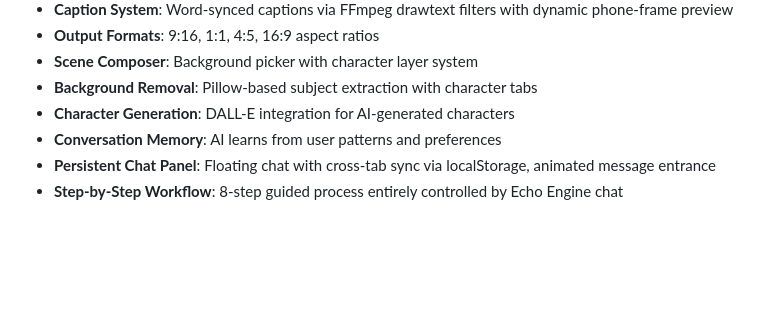
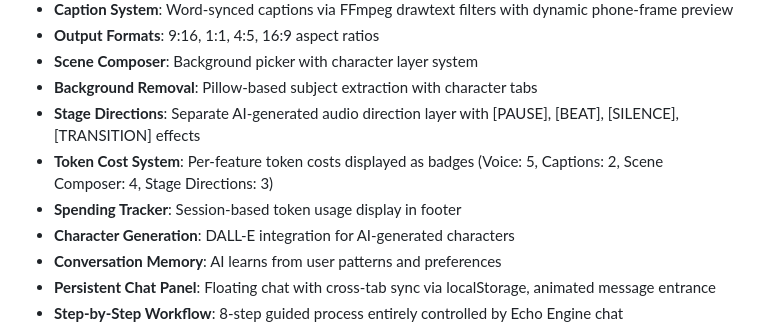
Before and after one commit to MAGS809/FRAMD, a Markdown page: replit.md, the part around the change. Rendered like a GitHub page; blank space fills up the shorter version.

Commit message:
Add stage directions and token cost system documentation
Update replit.md to document the new Stage Directions tab, token cost badges, and spending tracker features.

Replit-Commit-Author: Agent
Replit-Commit-Session-Id: 179b51e1-1da8-4169-8be1-71442a42dda8
Replit-Commit-Checkpoint-Type: full_checkpoint
Replit-Commit-Event-Id: fae7c0be-26a0-466a-8d18-a9d9ced930b0
Replit-Commit-Screenshot-Url: https://storage.googleapis.com/screenshot-production-us-central1/e030c587-7324-439a-bccf-4e43779c2edb/179b51e1-1da8-4169-8be1-71442a42dda8/qTwbNOl
Replit-Helium-Checkpoint-Created: true

```diff
--- a/replit.md
+++ b/replit.md
@@ -135,6 +135,9 @@ If slipping into generic unity language or equal-blame framing, stop and rewrite
 - **Output Formats**: 9:16, 1:1, 4:5, 16:9 aspect ratios
 - **Scene Composer**: Background picker with character layer system
 - **Background Removal**: Pillow-based subject extraction with character tabs
+- **Stage Directions**: Separate AI-generated audio direction layer with [PAUSE], [BEAT], [SILENCE], [TRANSITION] effects
+- **Token Cost System**: Per-feature token costs displayed as badges (Voice: 5, Captions: 2, Scene Composer: 4, Stage Directions: 3)
+- **Spending Tracker**: Session-based token usage display in footer
 - **Character Generation**: DALL-E integration for AI-generated characters
 - **Conversation Memory**: AI learns from user patterns and preferences
 - **Persistent Chat Panel**: Floating chat with cross-tab sync via localStorage, animated message entrance
```
